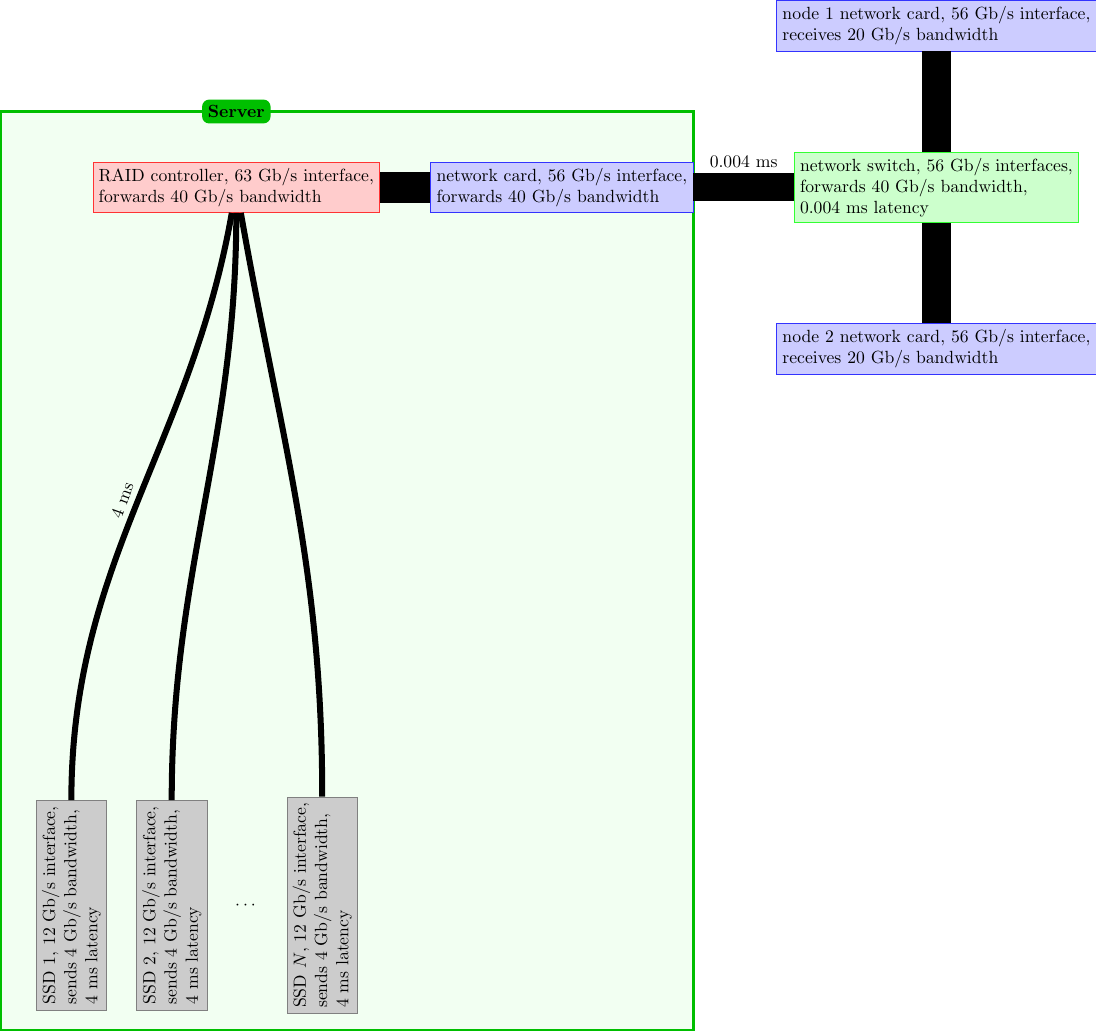
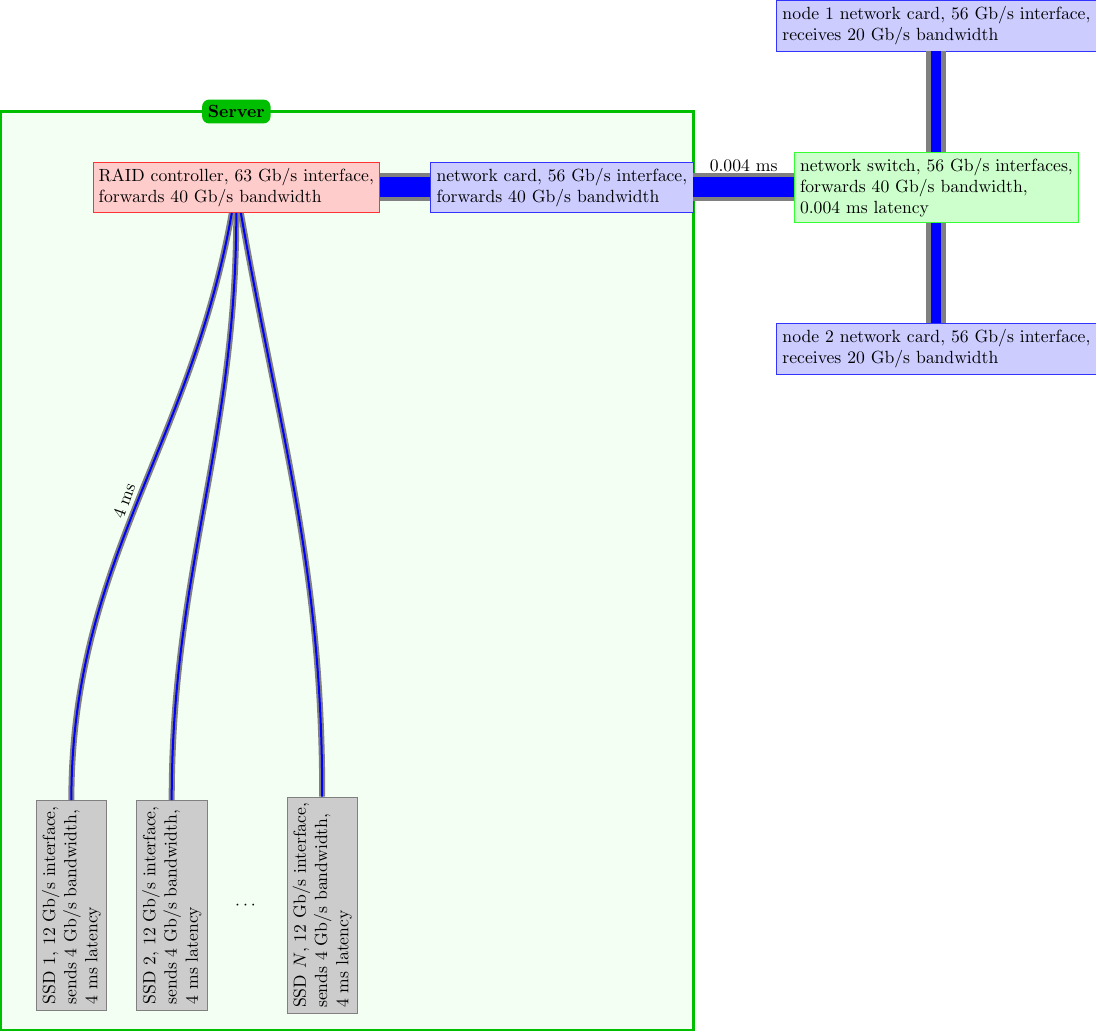
Before and after one commit to tobyhodges/probable-pancake, a LaTeX figure (fig/responsibility-bandwidth.tex): the whole page. Compiled offline with pdfLaTeX.

Commit message:
peak BW in gray, actual in blue

```diff
--- a/fig/responsibility-bandwidth.tex
+++ b/fig/responsibility-bandwidth.tex
@@ -3,8 +3,9 @@
 \usepackage{tikz}
 \usetikzlibrary{arrows, calc, backgrounds, positioning}
 
-\newcommand\dataline[4]{
-    \draw [line width=#1 mm] (#2) to [#4] (#3);
+\newcommand\dataline[5]{
+    \draw [line width=#1 mm, color=gray] (#3) to [#5] (#4);
+    \draw [line width=#2 mm, color=blue] (#3) to [#5] (#4);
 }
 
 \tikzstyle{background} = [fill=green!5!white,draw=green!75!black,very thick]
@@ -33,13 +34,15 @@
         \node[network,anchor=south] (node 1 nic) at ($(switch.north)+(0, 2cm)$)      {node 1 network card, 56 Gb/s interface,\\ receives 20 Gb/s bandwidth};
         \node[network,anchor=north] (node 2 nic) at ($(switch.south)+(0,-2cm)$)      {node 2 network card, 56 Gb/s interface,\\ receives 20 Gb/s bandwidth};
 
-        \draw[line width=1.2mm, out=90, in=260] (disk 1.east) to node[above,rotate=70] {4 ms} (raid);
-        \dataline{1.2}{disk 2.east}{raid}{out=90,in=270}
-        \dataline{1.2}{disk N.east}{raid}{out=90,in=280}
-        \dataline{6.3}{raid}{nic}{}
-        \draw[line width=5.6mm] (nic) to node[above]{0.004 ms} (switch);
-        \dataline{5.6}{switch}{node 1 nic}{}
-        \dataline{5.6}{switch}{node 2 nic}{}
+        \draw[line width=1.2mm, out=90, in=260, color=gray] (disk 1.east) to (raid);
+        \draw[line width=0.4mm, out=90, in=260, color=blue] (disk 1.east) to node[above,rotate=70,color=black] {4 ms} (raid);
+        \dataline{1.2}{0.4}{disk 2.east}{raid}{out=90,in=270}
+        \dataline{1.2}{0.4}{disk N.east}{raid}{out=90,in=280}
+        \dataline{5.6}{4.0}{raid}{nic}{}
+        \draw[line width=5.6mm, color=gray] (nic) to (switch);
+        \draw[line width=4.0mm, color=blue] (nic) to node[above,color=black]{0.004 ms} (switch);
+        \dataline{4.0}{2.0}{switch}{node 1 nic}{}
+        \dataline{4.0}{2.0}{switch}{node 2 nic}{}
 
         \node[titlebox] (server) at ($(raid.north)+(0cm, 1cm)$) {\textbf{Server}};
 
```
Also changed, not shown: fig/responsibility-bandwidth.svg.
